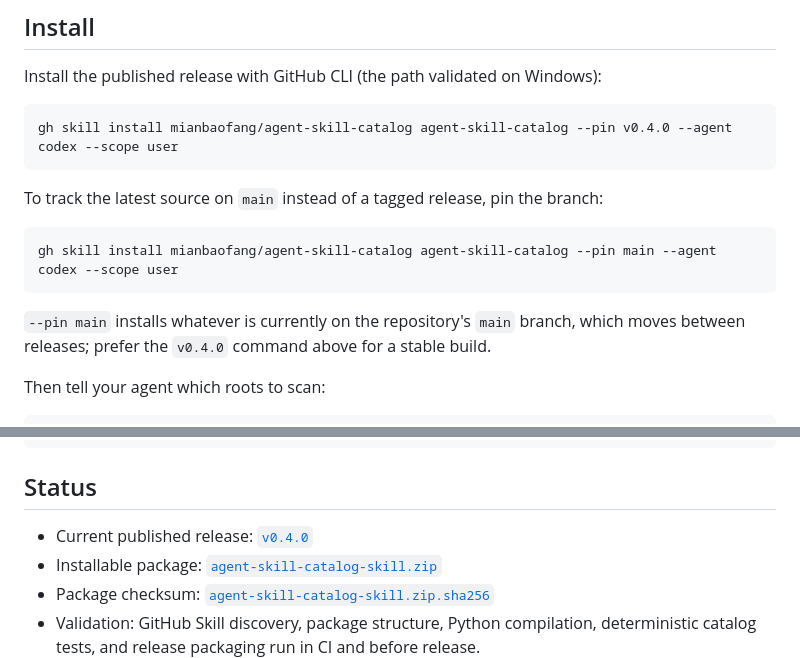
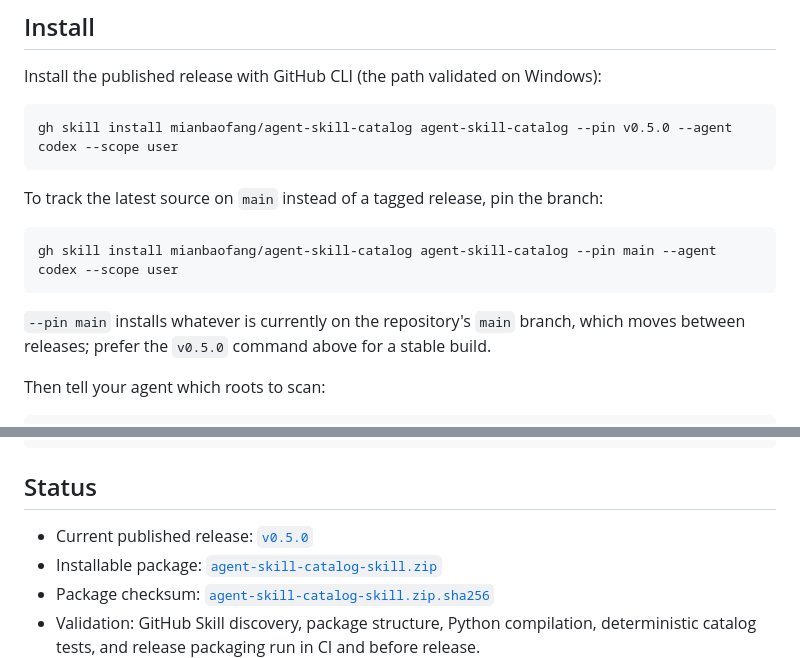
Before and after one commit to mianbaofang/agent-skill-catalog, a Markdown page: README.md, 2 parts joined by grey strips. Rendered like a GitHub page.

````diff
--- a/README.md
+++ b/README.md
@@ -67,7 +64,7 @@ offline snapshot built from committed demo fixtures (one real public reference a
 Install the published release with GitHub CLI (the path validated on Windows):
 
 ```powershell
-gh skill install mianbaofang/agent-skill-catalog agent-skill-catalog --pin v0.4.0 --agent codex --scope user
+gh skill install mianbaofang/agent-skill-catalog agent-skill-catalog --pin v0.5.0 --agent codex --scope user
 ```
 
 To track the latest source on `main` instead of a tagged release, pin the branch:
@@ -77,7 +74,7 @@ gh skill install mianbaofang/agent-skill-catalog agent-skill-catalog --pin main
 ```
 
 `--pin main` installs whatever is currently on the repository's `main` branch, which moves between
-releases; prefer the `v0.4.0` command above for a stable build.
+releases; prefer the `v0.5.0` command above for a stable build.
 
 Then tell your agent which roots to scan:
 
@@ -232,7 +229,7 @@ CHANGELOG.md                       release history
 
 ## Status
 
-- Current published release: [`v0.4.0`](https://github.com/mianbaofang/agent-skill-catalog/releases/tag/v0.4.0)
+- Current published release: [`v0.5.0`](https://github.com/mianbaofang/agent-skill-catalog/releases/tag/v0.5.0)
 - Installable package: [`agent-skill-catalog-skill.zip`](https://github.com/mianbaofang/agent-skill-catalog/releases/latest/download/agent-skill-catalog-skill.zip)
 - Package checksum: [`agent-skill-catalog-skill.zip.sha256`](https://github.com/mianbaofang/agent-skill-catalog/releases/latest/download/agent-skill-catalog-skill.zip.sha256)
 - Validation: GitHub Skill discovery, package structure, Python compilation, deterministic catalog tests, and release packaging run in CI and before release.
````
Also changed, not shown: other parts of README.md (+14 -17 lines), CHANGELOG.md (+12 -0 lines), README.zh-CN.md (+17 -19 lines), docs/releases/v0.5.0.md (added, +70 -0 lines), docs/media/agent-skill-catalog-detail.v0.5.0.png (added), docs/media/agent-skill-catalog-filter.v0.5.0.png (added), docs/media/agent-skill-catalog-overview.v0.5.0.png (added), 8 other files.
